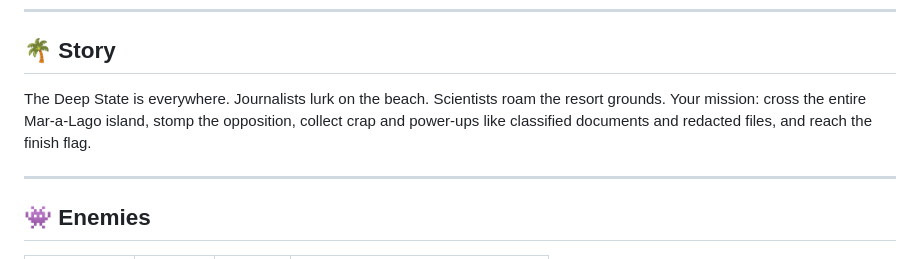
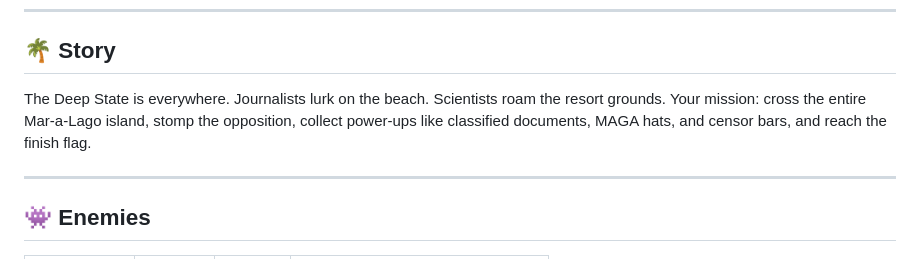
Before and after one commit to antomicblitz/super-maga-bros, a Markdown page: README.md, the part around the change. Drawn GitHub-style.

Commit message:
Revise power-ups in the story description
Updated the list of power-ups in the story section.

```diff
--- a/README.md
+++ b/README.md
@@ -42,7 +42,7 @@ Then open your browser at `http://localhost:3000` (or `http://localhost:8080`).
 
 ## 🌴 Story
 
-The Deep State is everywhere. Journalists lurk on the beach. Scientists roam the resort grounds. Your mission: cross the entire Mar-a-Lago island, stomp the opposition, collect crap and power-ups like classified documents and redacted files, and reach the finish flag.
+The Deep State is everywhere. Journalists lurk on the beach. Scientists roam the resort grounds. Your mission: cross the entire Mar-a-Lago island, stomp the opposition, collect power-ups like classified documents, MAGA hats, and censor bars, and reach the finish flag.
 
 ---
 
```
